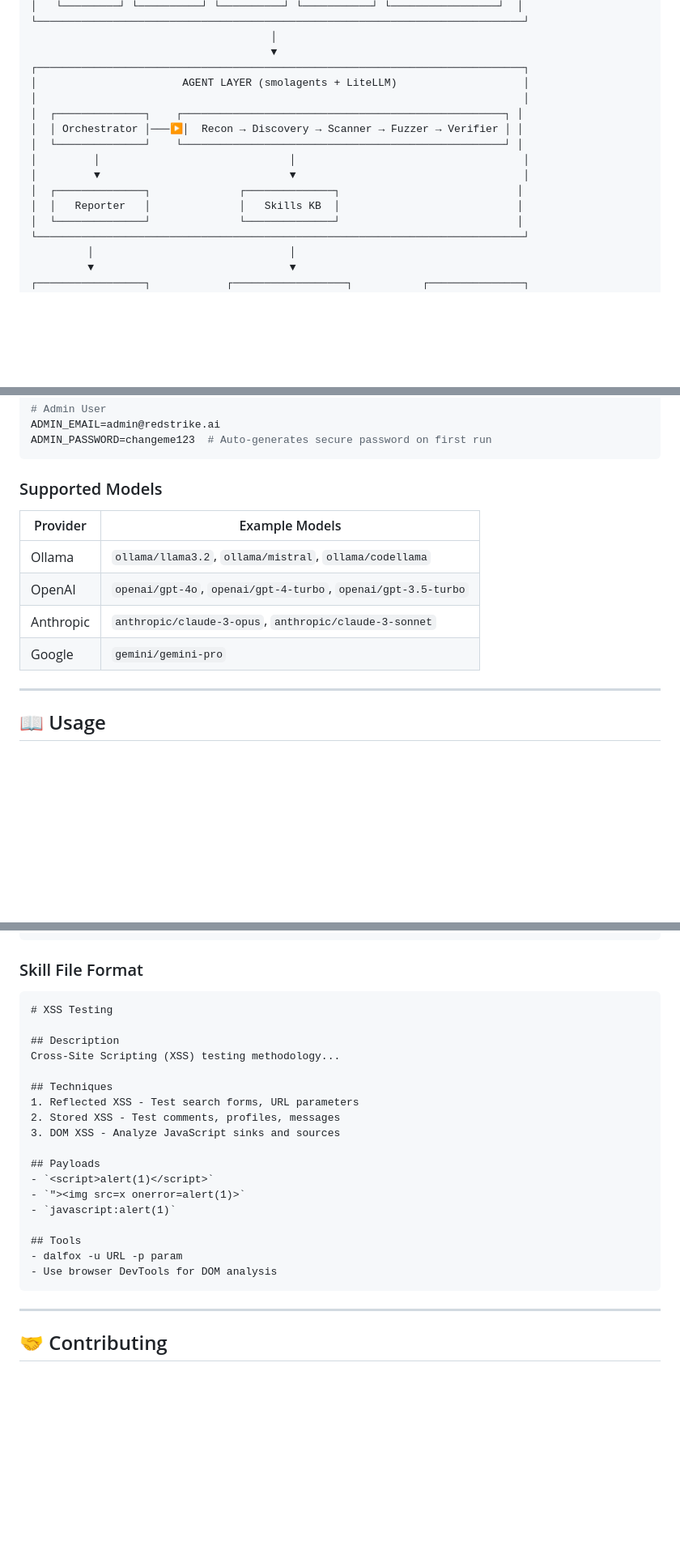
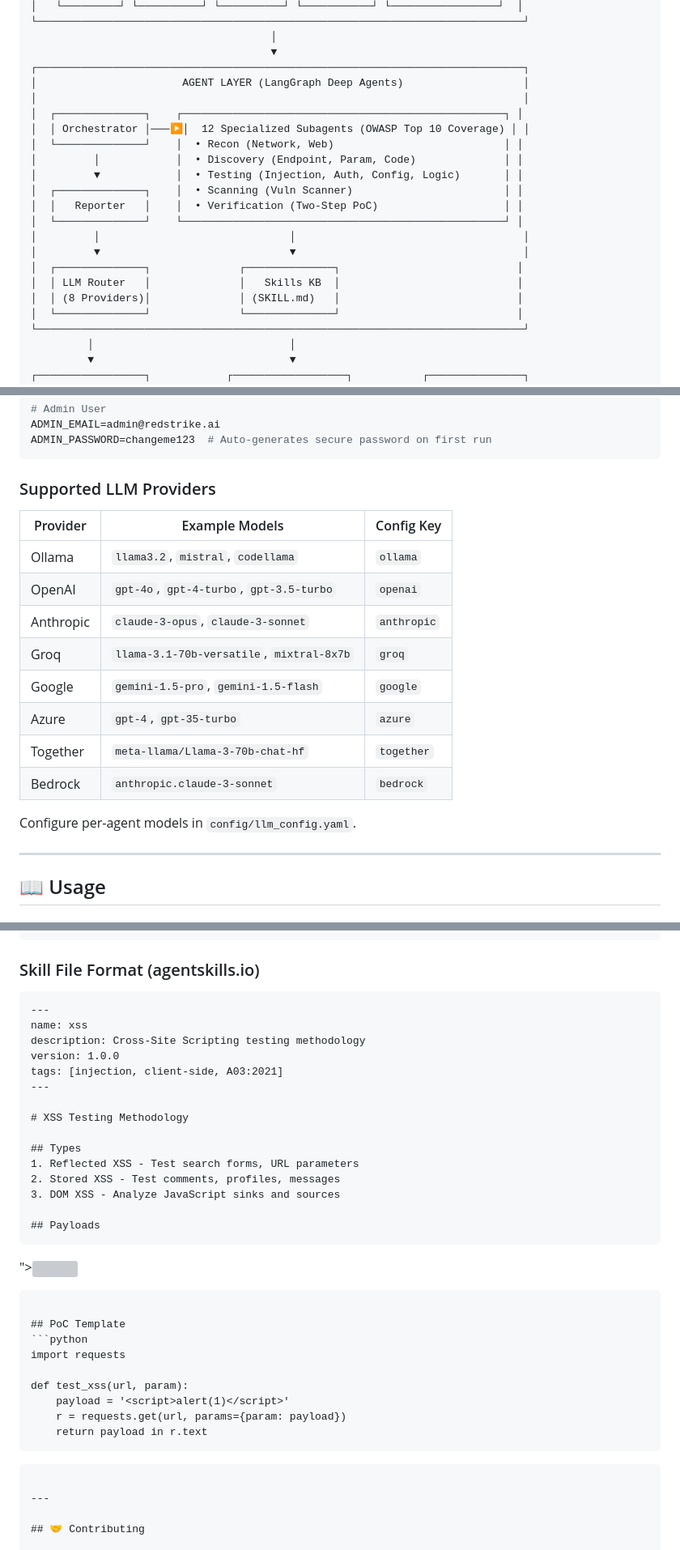
Before and after one commit to omkar-ukirde/RedStrike.AI, a Markdown page: README.md, 3 parts joined by grey strips. Shown at 81% size. Rendered like a GitHub page; blank space fills up the shorter version; grey boxes are pictures that could not be loaded.

Commit message:
docs: update README.md

````diff
--- a/README.md
+++ b/README.md
@@ -101,15 +102,21 @@ docker-compose logs -f app
                                       │
                                       ▼
 ┌─────────────────────────────────────────────────────────────────────────────┐
-│                       AGENT LAYER (smolagents + LiteLLM)                    │
+│                       AGENT LAYER (LangGraph Deep Agents)                   │
 │                                                                             │
 │  ┌──────────────┐    ┌───────────────────────────────────────────────────┐ │
-│  │ Orchestrator │───▶│  Recon → Discovery → Scanner → Fuzzer → Verifier │ │
+│  │ Orchestrator │───▶│  12 Specialized Subagents (OWASP Top 10 Coverage) │ │
+│  └──────────────┘    │  • Recon (Network, Web)                           │ │
+│         │            │  • Discovery (Endpoint, Param, Code)              │ │
+│         ▼            │  • Testing (Injection, Auth, Config, Logic)       │ │
+│  ┌──────────────┐    │  • Scanning (Vuln Scanner)                        │ │
+│  │   Reporter   │    │  • Verification (Two-Step PoC)                    │ │
 │  └──────────────┘    └───────────────────────────────────────────────────┘ │
 │         │                              │                                    │
 │         ▼                              ▼                                    │
 │  ┌──────────────┐              ┌──────────────┐                            │
-│  │   Reporter   │              │   Skills KB  │                            │
+│  │ LLM Router   │              │   Skills KB  │                            │
+│  │ (8 Providers)│              │ (SKILL.md)   │                            │
 │  └──────────────┘              └──────────────┘                            │
 └─────────────────────────────────────────────────────────────────────────────┘
          │                               │
@@ -162,14 +169,20 @@ ADMIN_EMAIL=admin@redstrike.ai
 ADMIN_PASSWORD=changeme123  # Auto-generates secure password on first run
 ```
 
-### Supported Models
+### Supported LLM Providers
 
-| Provider | Example Models |
-|----------|---------------|
-| Ollama | `ollama/llama3.2`, `ollama/mistral`, `ollama/codellama` |
-| OpenAI | `openai/gpt-4o`, `openai/gpt-4-turbo`, `openai/gpt-3.5-turbo` |
-| Anthropic | `anthropic/claude-3-opus`, `anthropic/claude-3-sonnet` |
-| Google | `gemini/gemini-pro` |
+| Provider | Example Models | Config Key |
+|----------|---------------|------------|
+| Ollama | `llama3.2`, `mistral`, `codellama` | `ollama` |
+| OpenAI | `gpt-4o`, `gpt-4-turbo`, `gpt-3.5-turbo` | `openai` |
+| Anthropic | `claude-3-opus`, `claude-3-sonnet` | `anthropic` |
+| Groq | `llama-3.1-70b-versatile`, `mixtral-8x7b` | `groq` |
+| Google | `gemini-1.5-pro`, `gemini-1.5-flash` | `google` |
+| Azure | `gpt-4`, `gpt-35-turbo` | `azure` |
+| Together | `meta-llama/Llama-3-70b-chat-hf` | `together` |
+| Bedrock | `anthropic.claude-3-sonnet` | `bedrock` |
+
+Configure per-agent models in `config/llm_config.yaml`.
 
 ---
 
@@ -311,27 +324,38 @@ skills/
     └── poc_templates.md
 ```
 
-### Skill File Format
+### Skill File Format (agentskills.io)
 
 ```markdown
-# XSS Testing
+---
+name: xss
+description: Cross-Site Scripting testing methodology
+version: 1.0.0
+tags: [injection, client-side, A03:2021]
+---
 
-## Description
-Cross-Site Scripting (XSS) testing methodology...
+# XSS Testing Methodology
 
-## Techniques
+## Types
 1. Reflected XSS - Test search forms, URL parameters
 2. Stored XSS - Test comments, profiles, messages
 3. DOM XSS - Analyze JavaScript sinks and sources
 
 ## Payloads
-- `<script>alert(1)</script>`
-- `"><img src=x onerror=alert(1)>`
-- `javascript:alert(1)`
+```
+<script>alert(1)</script>
+"><img src=x onerror=alert(1)>
+```
 
-## Tools
-- dalfox -u URL -p param
-- Use browser DevTools for DOM analysis
+## PoC Template
+```python
+import requests
+
+def test_xss(url, param):
+    payload = '<script>alert(1)</script>'
+    r = requests.get(url, params={param: payload})
+    return payload in r.text
+```
 ```
 
 ---
````
Also changed, not shown: other parts of README.md (+9 -8 lines).
